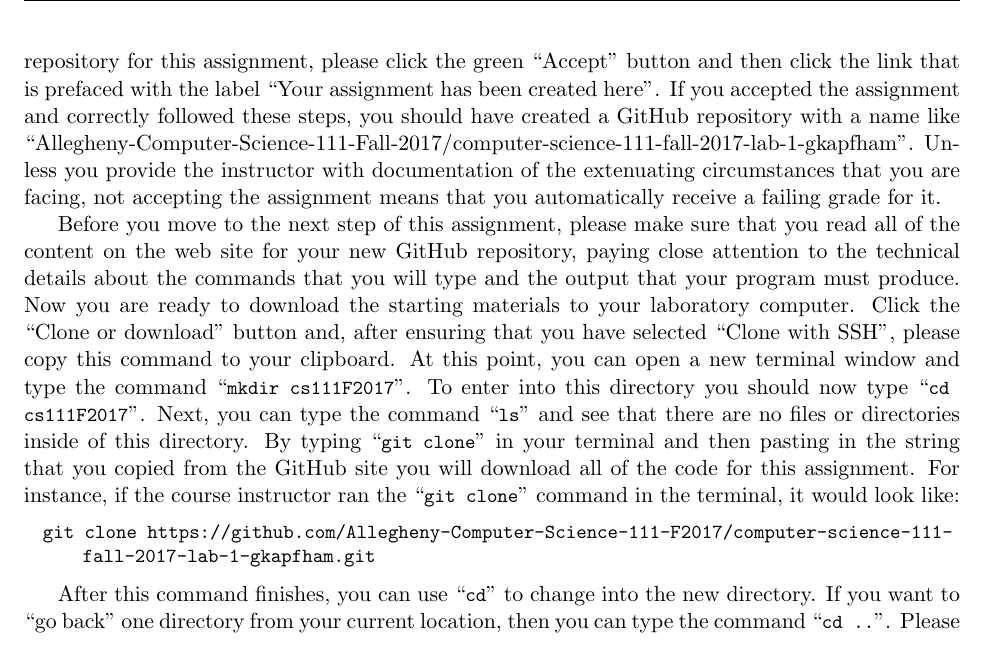
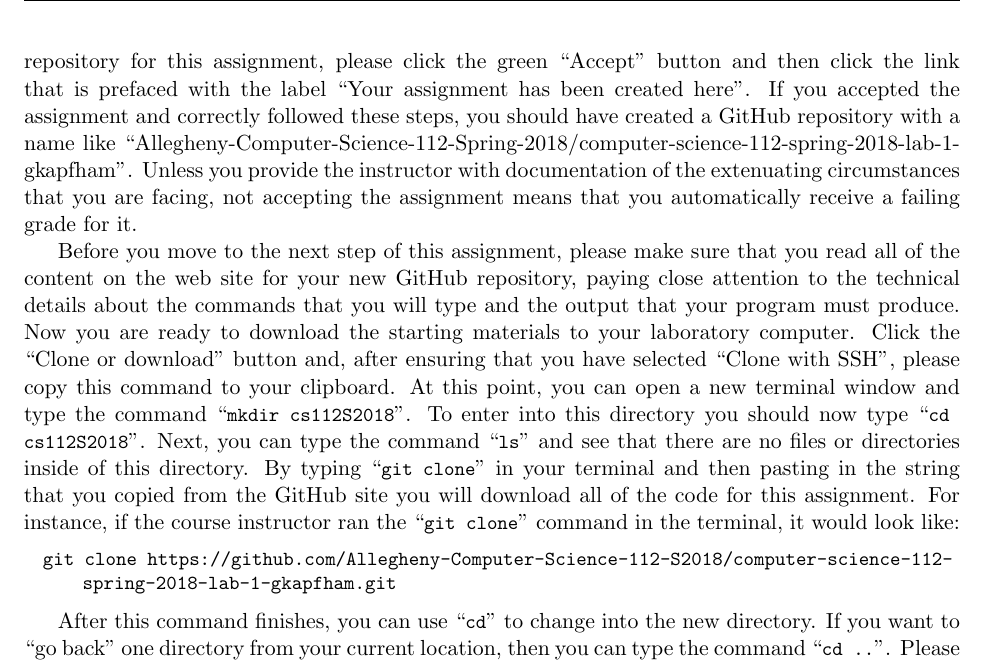
Before and after one commit to Allegheny-Computer-Science-112-S2018/cs112-S2018-sheets, a LaTeX document (lab01/cs112S2018_lab01.tex): part of page 4 of 6, cut so that both start at the same text. Compiled offline with pdfLaTeX.

Commit message:
Fixing naming issues throughout the cs112S2018_lab01.

```diff
--- a/lab01/cs112S2018_lab01.tex
+++ b/lab01/cs112S2018_lab01.tex
@@ -77,7 +77,7 @@
 \pagestyle{fancy}
 
 \fancyhf{}
-\rhead{Computer Science 111}
+\rhead{Computer Science 112}
 \lhead{Laboratory Assignment \assignmentnumber{}}
 \rfoot{Page \thepage}
 \lfoot{\duedate}
@@ -261,7 +261,7 @@
 GitHub repository for this assignment, please click the green ``Accept'' button and then click the link that is prefaced
 with the label ``Your assignment has been created here''. If you accepted the assignment and correctly followed these
 steps, you should have created a GitHub repository with a name like
-``Allegheny-Computer-Science-111-Fall-2017/computer-science-111-fall-2017-lab-1-gkapfham''. Unless you provide the
+``Allegheny-Computer-Science-112-Spring-2018/computer-science-112-spring-2018-lab-1-gkapfham''. Unless you provide the
 instructor with documentation of the extenuating circumstances that you are facing, not accepting the assignment means
 that you automatically receive a failing grade for it.
 
@@ -270,14 +270,14 @@
 and the output that your program must produce. Now you are ready to download the starting materials to your laboratory
 computer. Click the ``Clone or download'' button and, after ensuring that you have selected ``Clone with SSH'', please
 copy this command to your clipboard. At this point, you can open a new terminal window and type the command
-\command{mkdir cs111F2017}. To enter into this directory you should now type \command{cd cs111F2017}. Next, you can type
+\command{mkdir cs112S2018}. To enter into this directory you should now type \command{cd cs112S2018}. Next, you can type
 the command \command{ls} and see that there are no files or directories inside of this directory. By typing \command{git
 clone} in your terminal and then pasting in the string that you copied from the GitHub site you will download all of the
 code for this assignment. For instance, if the course instructor ran the \command{git clone} command in the terminal, it
 would look like:
 
 \begin{lstlisting}
-  git clone https://github.com/Allegheny-Computer-Science-111-F2017/computer-science-111-fall-2017-lab-1-gkapfham.git
+  git clone https://github.com/Allegheny-Computer-Science-112-S2018/computer-science-112-spring-2018-lab-1-gkapfham.git
 \end{lstlisting}
 
 After this command finishes, you can use \command{cd} to change into the new directory. If you want to \step{go back}
```
